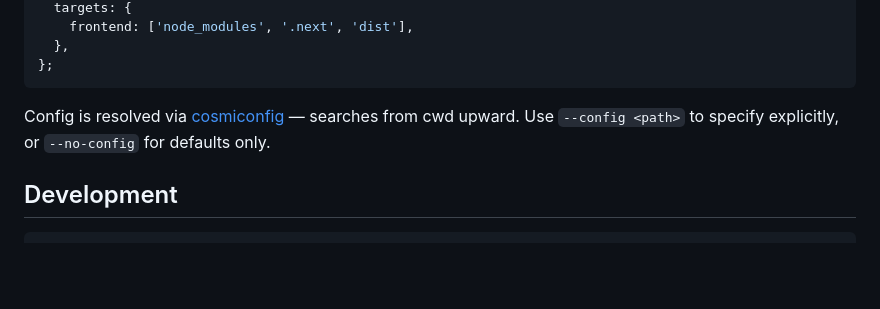
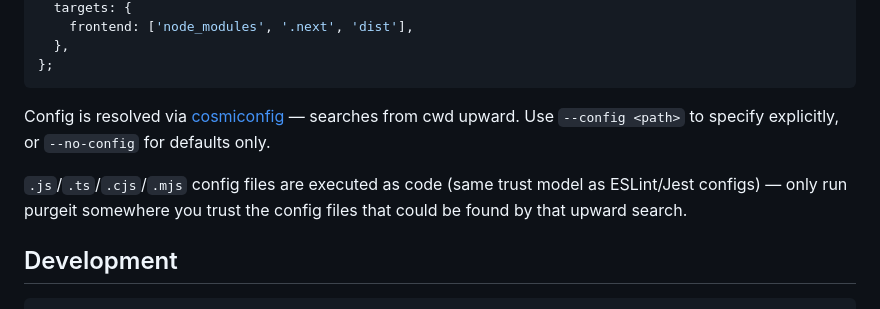
Before and after one commit to nandan-varma/purgeit, a Markdown page: README.md, the part around the change. Rendered like a GitHub page; blank space fills up the shorter version.

````diff
--- a/README.md
+++ b/README.md
@@ -71,6 +71,8 @@ export default {
 
 Config is resolved via [cosmiconfig](https://github.com/cosmiconfig/cosmiconfig) — searches from cwd upward. Use `--config <path>` to specify explicitly, or `--no-config` for defaults only.
 
+`.js`/`.ts`/`.cjs`/`.mjs` config files are executed as code (same trust model as ESLint/Jest configs) — only run purgeit somewhere you trust the config files that could be found by that upward search.
+
 ## Development
 
 ```bash
````
Also changed, not shown: handoff.md (deleted, +0 -465 lines).
